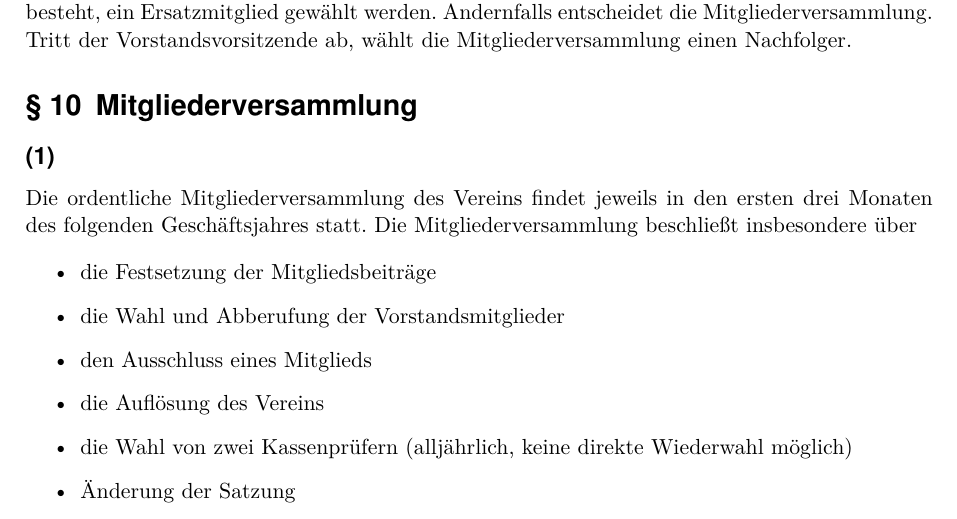
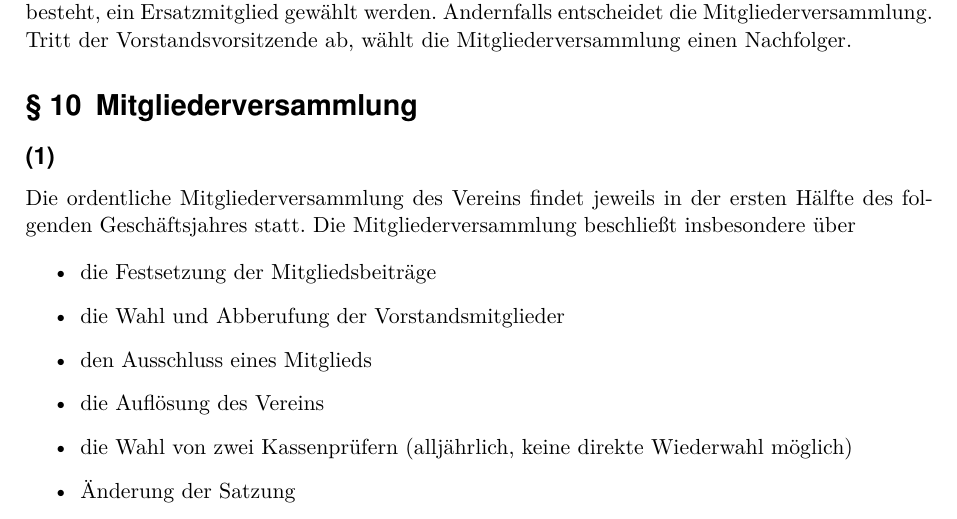
Before and after one commit to Schoppenelf/Satzung, a LaTeX paper (main.tex, which reads Satzung.tex): part of page 5 of 6, cut so that both start at the same text. Compiled offline with pdfLaTeX.

Commit message:
JHV nun in der ersten Haelfte des Jahres moeglich.
Statt des ersten Quartals.

```diff
--- a/Satzung.tex
+++ b/Satzung.tex
@@ -67,9 +67,9 @@ Er ist im laufenden Geschäftsjahr zu entrichten. Kommt ein Mitglied seiner Pfli
 
 	\subsection {} Scheidet ein Vorstandmitglied, jedoch nicht der Vorstandsvorsitzende, während einer Amtsperiode aus, so kann vom verbleibenden Vorstand, falls dieser noch aus mindestens fünf Mitgliedern besteht, ein Ersatzmitglied gewählt werden. Andernfalls entscheidet die Mitgliederversammlung. Tritt der Vorstandsvorsitzende ab, wählt die Mitgliederversammlung einen Nachfolger.
 
-%§16
+%§10
 \section{Mitgliederversammlung}
-	\subsection{} Die ordentliche Mitgliederversammlung des Vereins findet jeweils in den ersten drei Monaten des folgenden Geschäftsjahres statt. Die Mitgliederversammlung beschließt insbesondere über
+	\subsection{} Die ordentliche Mitgliederversammlung des Vereins findet jeweils in der ersten Hälfte des folgenden Geschäftsjahres statt. Die Mitgliederversammlung beschließt insbesondere über
 
 	\begin{itemize}
 		\item die Festsetzung der Mitgliedsbeiträge
```
